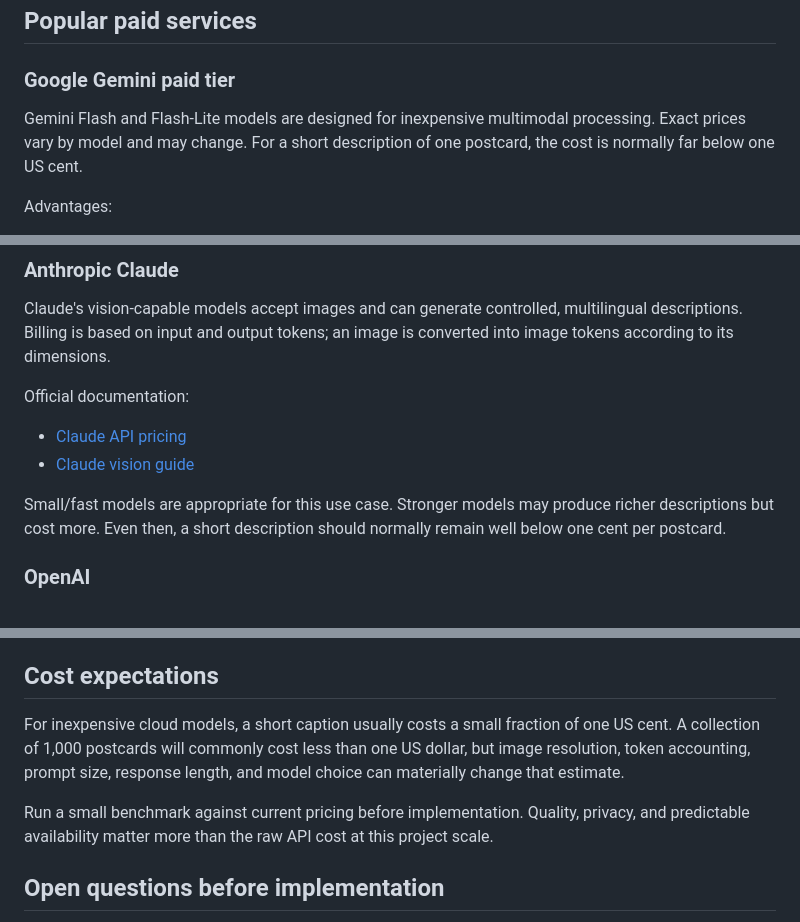
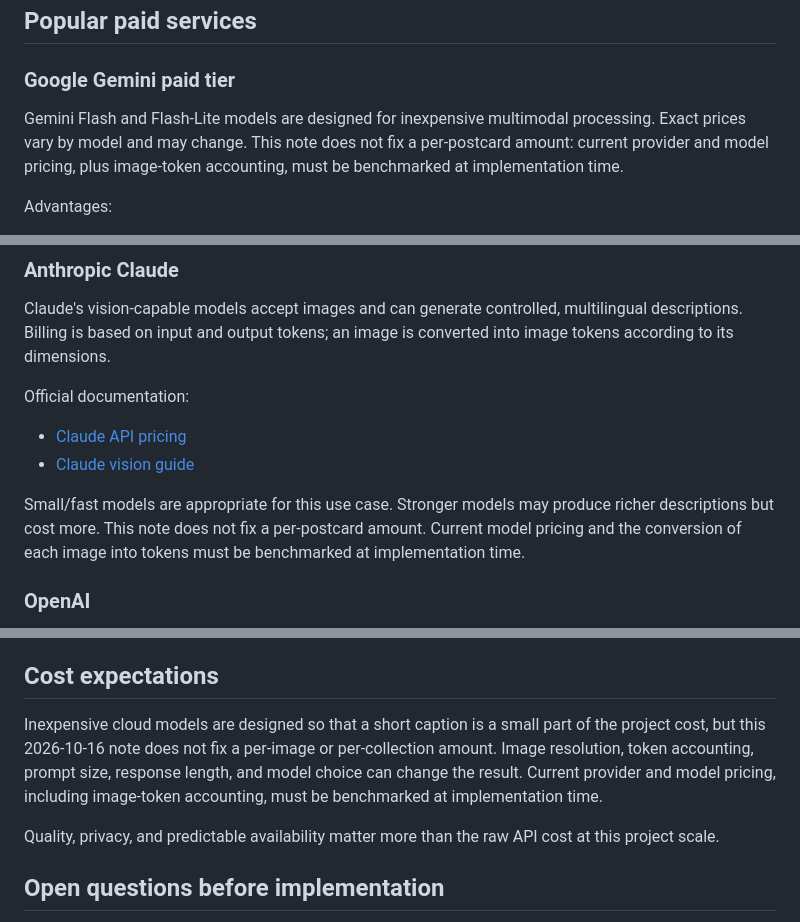
Before and after one commit to schmidt-software/picture-postcard-manager, a Markdown page: docs/research/image-description-services.md, 3 parts joined by grey strips. Drawn GitHub-style.

Commit message:
Soften dated cost claims in the image-description note
Remove per-image and collection dollar amounts and require a current
pricing and image-token benchmark at implementation time.

Refs #49

```diff
--- a/docs/research/image-description-services.md
+++ b/docs/research/image-description-services.md
@@ -103,7 +103,7 @@ Verdict: preferred default for private collections.
 
 ### Google Gemini paid tier
 
-Gemini Flash and Flash-Lite models are designed for inexpensive multimodal processing. Exact prices vary by model and may change. For a short description of one postcard, the cost is normally far below one US cent.
+Gemini Flash and Flash-Lite models are designed for inexpensive multimodal processing. Exact prices vary by model and may change. This note does not fix a per-postcard amount: current provider and model pricing, plus image-token accounting, must be benchmarked at implementation time.
 
 Advantages:
 
@@ -123,7 +123,7 @@ Official documentation:
 - [Claude API pricing](https://platform.claude.com/docs/en/about-claude/pricing)
 - [Claude vision guide](https://platform.claude.com/docs/en/build-with-claude/vision)
 
-Small/fast models are appropriate for this use case. Stronger models may produce richer descriptions but cost more. Even then, a short description should normally remain well below one cent per postcard.
+Small/fast models are appropriate for this use case. Stronger models may produce richer descriptions but cost more. This note does not fix a per-postcard amount. Current model pricing and the conversion of each image into tokens must be benchmarked at implementation time.
 
 ### OpenAI
 
@@ -189,9 +189,9 @@ Secrets must remain outside exports, logs, the database, and the repository. Clo
 
 ## Cost expectations
 
-For inexpensive cloud models, a short caption usually costs a small fraction of one US cent. A collection of 1,000 postcards will commonly cost less than one US dollar, but image resolution, token accounting, prompt size, response length, and model choice can materially change that estimate.
+Inexpensive cloud models are designed so that a short caption is a small part of the project cost, but this 2026-10-16 note does not fix a per-image or per-collection amount. Image resolution, token accounting, prompt size, response length, and model choice can change the result. Current provider and model pricing, including image-token accounting, must be benchmarked at implementation time.
 
-Run a small benchmark against current pricing before implementation. Quality, privacy, and predictable availability matter more than the raw API cost at this project scale.
+Quality, privacy, and predictable availability matter more than the raw API cost at this project scale.
 
 ## Open questions before implementation
 
```
